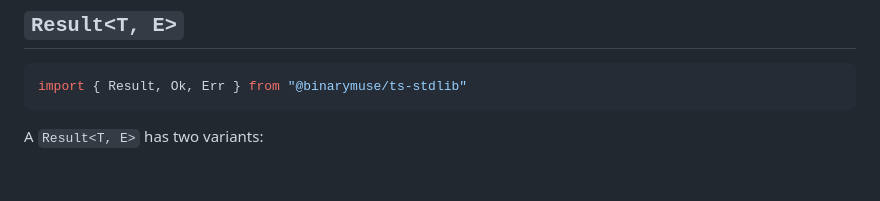
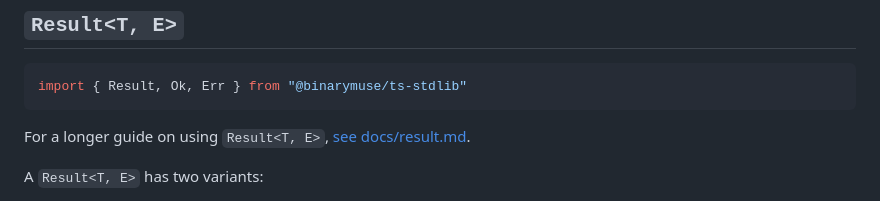
Before and after one commit to BinaryMuse/ts-stdlib, a Markdown page: README.md, the part around the change. GitHub-like rendering; blank space fills up the shorter version.

Commit message:
Add Result guide

````diff
--- a/README.md
+++ b/README.md
@@ -133,6 +133,8 @@ An `Option<T>` has two variants:
 import { Result, Ok, Err } from "@binarymuse/ts-stdlib"
 ```
 
+For a longer guide on using `Result<T, E>`, [see docs/result.md](docs/result.md).
+
 A `Result<T, E>` has two variants:
 
 * `Ok<T>`, representing a successful result containing a value of type `T`
````
Also changed, not shown: docs/result.md (added, +93 -0 lines).
